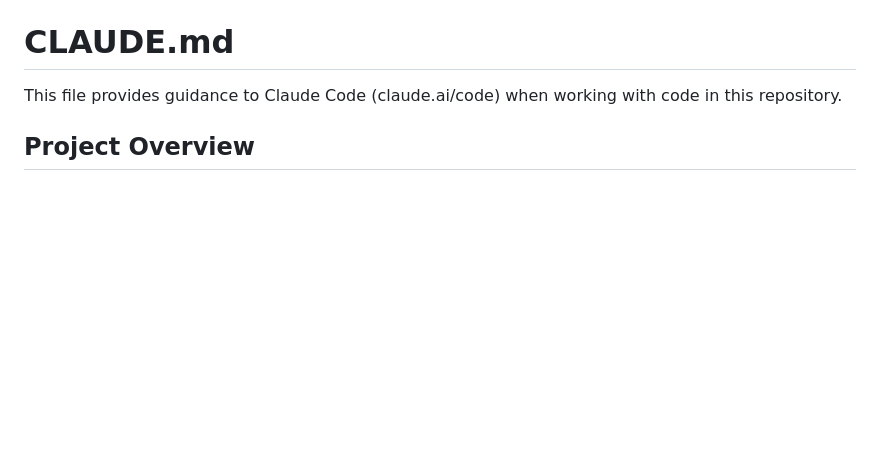
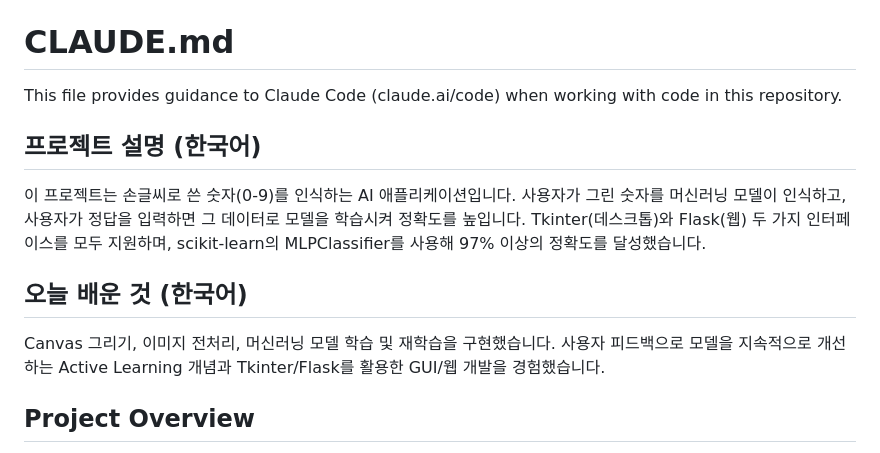
Before and after one commit to qkrgksql0123-ops/appprogram, a Markdown page: CLAUDE.md, the part around the change. GitHub-like rendering; blank space fills up the shorter version.

Commit message:
Update CLAUDE.md with Korean project description and learning summary
Added:
- 한국어 프로젝트 설명 (2줄)
- 오늘 배운 것 정리 (2줄)

Co-Authored-By: Claude Haiku 4.5 <noreply@anthropic.com>

```diff
--- a/CLAUDE.md
+++ b/CLAUDE.md
@@ -1,6 +1,16 @@
 # CLAUDE.md
 
 This file provides guidance to Claude Code (claude.ai/code) when working with code in this repository.
+
+## 프로젝트 설명 (한국어)
+
+이 프로젝트는 손글씨로 쓴 숫자(0-9)를 인식하는 AI 애플리케이션입니다. 사용자가 그린 숫자를 머신러닝 모델이 인식하고, 사용자가 정답을 입력하면 그 데이터로 모델을 학습시켜 정확도를 높입니다.
+Tkinter(데스크톱)와 Flask(웹) 두 가지 인터페이스를 모두 지원하며, scikit-learn의 MLPClassifier를 사용해 97% 이상의 정확도를 달성했습니다.
+
+## 오늘 배운 것 (한국어)
+
+Canvas 그리기, 이미지 전처리, 머신러닝 모델 학습 및 재학습을 구현했습니다.
+사용자 피드백으로 모델을 지속적으로 개선하는 Active Learning 개념과 Tkinter/Flask를 활용한 GUI/웹 개발을 경험했습니다.
 
 ## Project Overview
 
```
